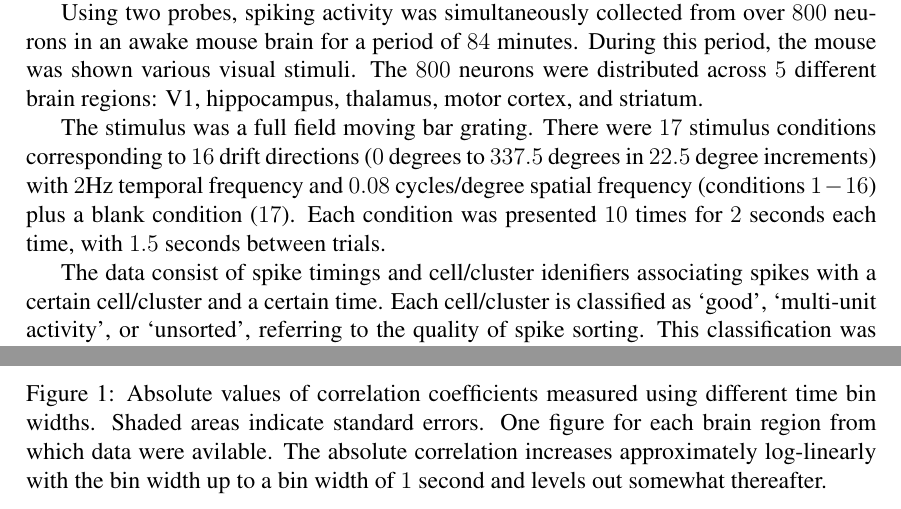
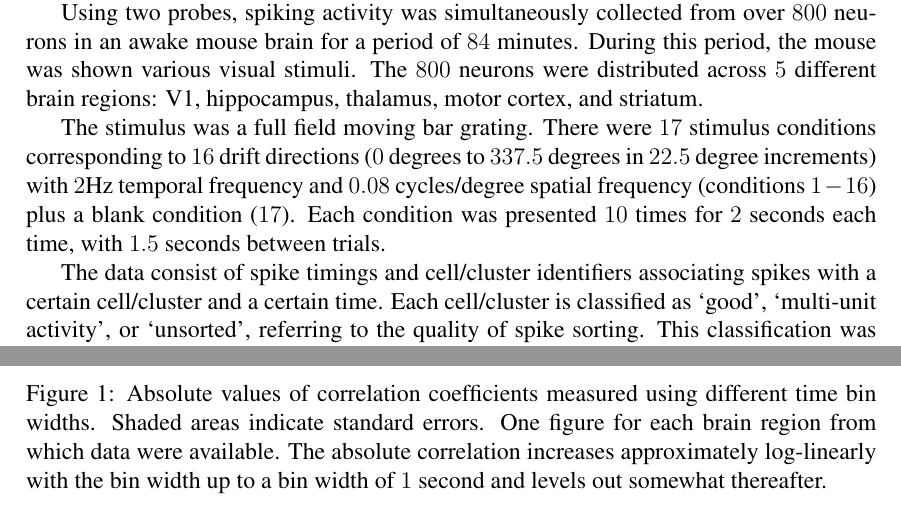
Before and after one commit to thomasjdelaney/Regional_Correlations, a LaTeX document (latex/regional_correlations.tex): two parts of pages 1 and 4 of 5, joined at a grey line, cut so that both start at the same text. Compiled offline with pdfLaTeX.

Commit message:
Corrected some spelling.

```diff
--- a/latex/regional_correlations.tex
+++ b/latex/regional_correlations.tex
@@ -64,7 +64,7 @@ Using two probes, spiking activity was simultaneously collected from over $800$
 
 The stimulus was a full field moving bar grating. There were $17$ stimulus conditions corresponding to $16$ drift directions ($0$ degrees to $337.5$ degrees in $22.5$ degree increments) with $2$Hz temporal frequency and $0.08$ cycles/degree spatial frequency (conditions $1-16$) plus a blank condition ($17$). Each condition was presented $10$ times for $2$ seconds each time, with $1.5$ seconds between trials.
 
-The data consist of spike timings and cell/cluster idenifiers associating spikes with a certain cell/cluster and a certain time. Each cell/cluster is classified as `good', `multi-unit activity', or `unsorted', referring to the quality of spike sorting. This classification was performed by those who analysed the data. Only the cell/clusters classified as `good' are used in this project.
+The data consist of spike timings and cell/cluster identifiers associating spikes with a certain cell/cluster and a certain time. Each cell/cluster is classified as `good', `multi-unit activity', or `unsorted', referring to the quality of spike sorting. This classification was performed by those who analysed the data. Only the cell/clusters classified as `good' are used in this project.
 
 \subsection*{Methods}
 \subsubsection*{Binning data}
@@ -119,7 +119,7 @@ In order to obtain this result, we chose the stimulus condition that evoked the
     \centering
     \includegraphics[width=\textwidth]{figures/bin_width_correlations_v1_6.png}
   \end{subfigure}
-  \caption{Absolute values of correlation coefficients measured using different time bin widths. Shaded areas indicate standard errors. One figure for each brain region from which data were avilable. The absolute correlation increases approximately log-linearly with the bin width up to a bin width of $1$ second and levels out somewhat thereafter.}
+  \caption{Absolute values of correlation coefficients measured using different time bin widths. Shaded areas indicate standard errors. One figure for each brain region from which data were available. The absolute correlation increases approximately log-linearly with the bin width up to a bin width of $1$ second and levels out somewhat thereafter.}
   \label{fig:bin_width_vs_correlation_by_region}
 \end{figure}
 
```
Also changed, not shown: latex/regional_correlations.pdf, 4 other files.
